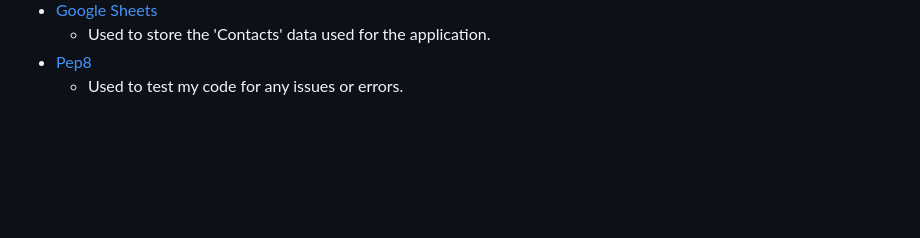
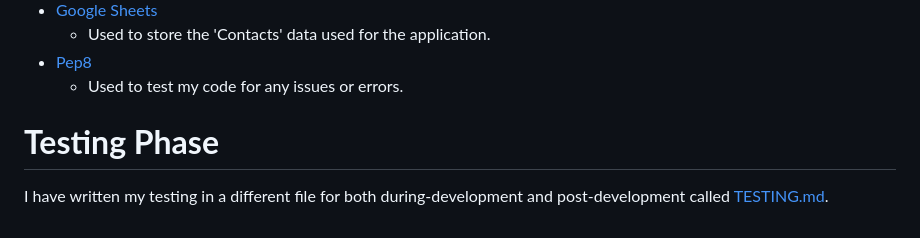
Before and after one commit to techistem/student-data, a Markdown page: docs/README.md, the part around the change. GitHub-like rendering; blank space fills up the shorter version.

Commit message:
A separate file was created for the README Testing section.

```diff
--- a/docs/README.md
+++ b/docs/README.md
@@ -152,3 +152,7 @@ I have used several technologies that have enabled this design to work:
     - Used to store the 'Contacts' data used for the application.
 - [Pep8](https://pep8ci.herokuapp.com/)
     - Used to test my code for any issues or errors.
+
+# **Testing Phase**
+
+I have written my testing in a different file for both during-development and post-development called [TESTING.md](TESTING.md).
```
